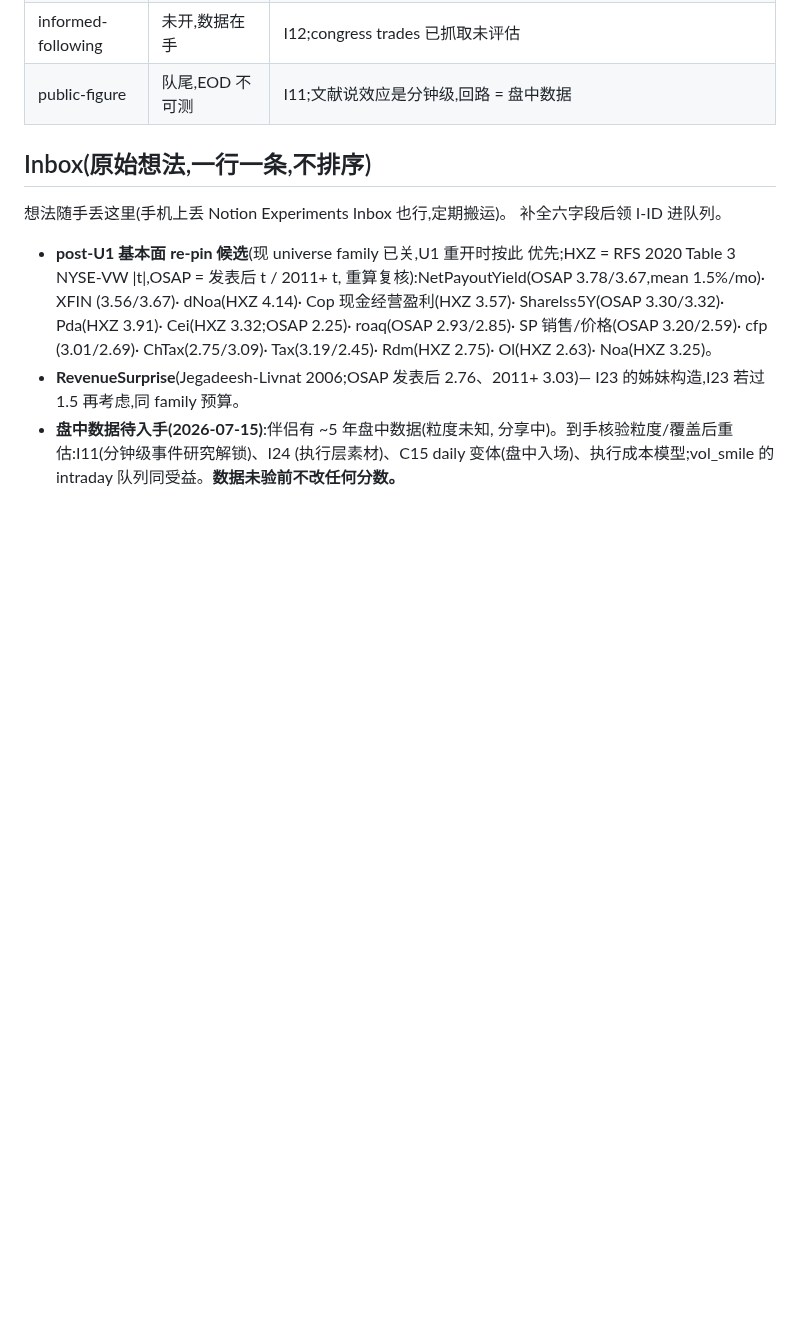
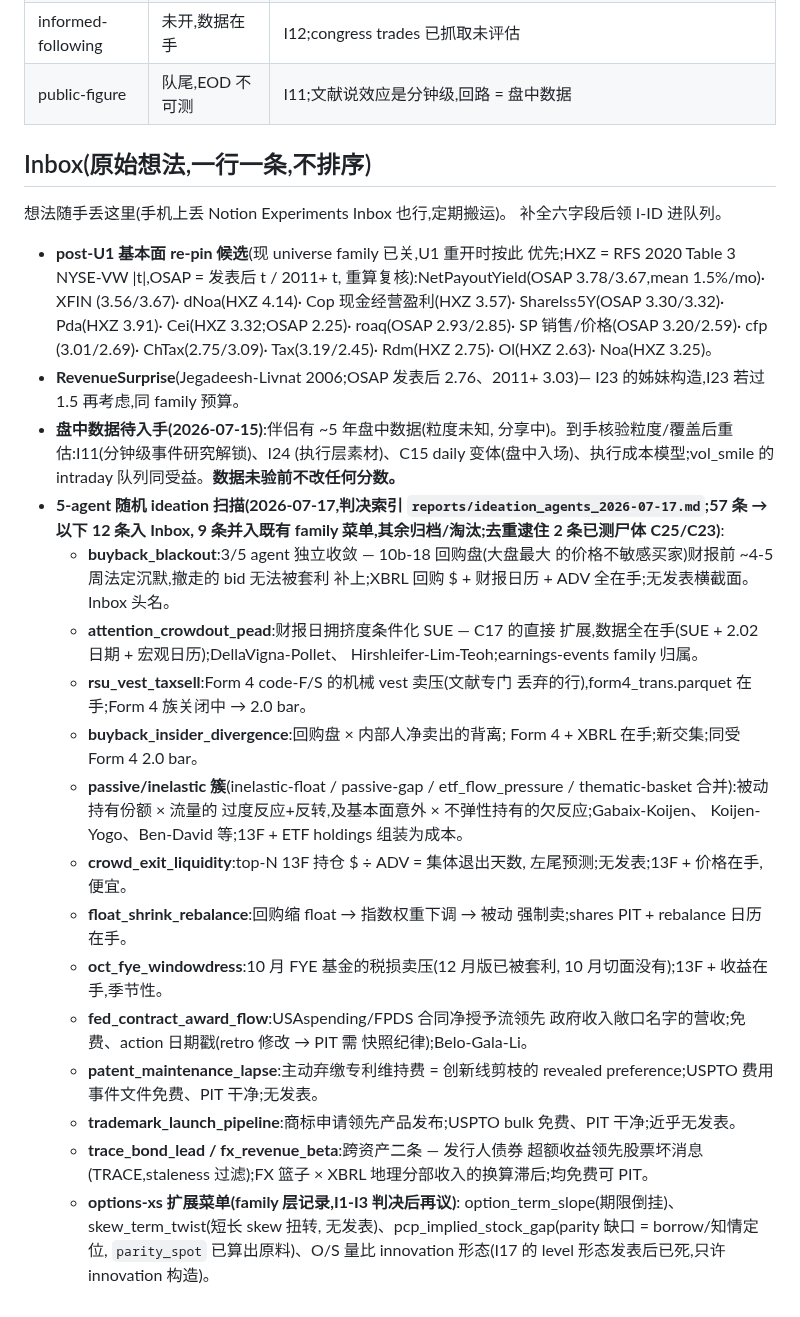
Before and after one commit to lexilei/alpha-graph, a Markdown page: IDEAS.md, the part around the change. Drawn GitHub-style; blank space fills up the shorter version.

```diff
--- a/IDEAS.md
+++ b/IDEAS.md
@@ -130,3 +130,42 @@ FACTORS.md 管"测一个想法",这里管"选择测什么"。想法先登记、
   分享中)。到手核验粒度/覆盖后重估:I11(分钟级事件研究解锁)、I24
   (执行层素材)、C15 daily 变体(盘中入场)、执行成本模型;vol_smile
   的 intraday 队列同受益。**数据未验前不改任何分数。**
+- **5-agent 随机 ideation 扫描(2026-07-17,判决索引
+  `reports/ideation_agents_2026-07-17.md`;57 条 → 以下 12 条入 Inbox,
+  9 条并入既有 family 菜单,其余归档/淘汰;去重逮住 2 条已测尸体
+  C25/C23)**:
+  - **buyback_blackout**:3/5 agent 独立收敛 — 10b-18 回购盘(大盘最大
+    的价格不敏感买家)财报前 ~4-5 周法定沉默,撤走的 bid 无法被套利
+    补上;XBRL 回购 $ + 财报日历 + ADV 全在手;无发表横截面。Inbox 头名。
+  - **attention_crowdout_pead**:财报日拥挤度条件化 SUE — C17 的直接
+    扩展,数据全在手(SUE + 2.02 日期 + 宏观日历);DellaVigna-Pollet、
+    Hirshleifer-Lim-Teoh;earnings-events family 归属。
+  - **rsu_vest_taxsell**:Form 4 code-F/S 的机械 vest 卖压(文献专门
+    丢弃的行),form4_trans.parquet 在手;Form 4 族关闭中 → 2.0 bar。
+  - **buyback_insider_divergence**:回购盘 × 内部人净卖出的背离;
+    Form 4 + XBRL 在手;新交集;同受 Form 4 2.0 bar。
+  - **passive/inelastic 簇**(inelastic-float / passive-gap /
+    etf_flow_pressure / thematic-basket 合并):被动持有份额 × 流量的
+    过度反应+反转,及基本面意外 × 不弹性持有的欠反应;Gabaix-Koijen、
+    Koijen-Yogo、Ben-David 等;13F + ETF holdings 组装为成本。
+  - **crowd_exit_liquidity**:top-N 13F 持仓 $ ÷ ADV = 集体退出天数,
+    左尾预测;无发表;13F + 价格在手,便宜。
+  - **float_shrink_rebalance**:回购缩 float → 指数权重下调 → 被动
+    强制卖;shares PIT + rebalance 日历在手。
+  - **oct_fye_windowdress**:10 月 FYE 基金的税损卖压(12 月版已被套利,
+    10 月切面没有);13F + 收益在手,季节性。
+  - **fed_contract_award_flow**:USAspending/FPDS 合同净授予流领先
+    政府收入敞口名字的营收;免费、action 日期戳(retro 修改 → PIT 需
+    快照纪律);Belo-Gala-Li。
+  - **patent_maintenance_lapse**:主动弃缴专利维持费 = 创新线剪枝的
+    revealed preference;USPTO 费用事件文件免费、PIT 干净;无发表。
+  - **trademark_launch_pipeline**:商标申请领先产品发布;USPTO bulk
+    免费、PIT 干净;近乎无发表。
+  - **trace_bond_lead / fx_revenue_beta**:跨资产二条 — 发行人债券
+    超额收益领先股票坏消息(TRACE,staleness 过滤);FX 篮子 ×
+    XBRL 地理分部收入的换算滞后;均免费可 PIT。
+  - **options-xs 扩展菜单(family 层记录,I1-I3 判决后再议)**:
+    option_term_slope(期限倒挂)、skew_term_twist(短长 skew 扭转,
+    无发表)、pcp_implied_stock_gap(parity 缺口 = borrow/知情定位,
+    `parity_spot` 已算出原料)、O/S 量比 innovation 形态(I17 的
+    level 形态发表后已死,只许 innovation 构造)。
```
Also changed, not shown: reports/ideation_agents_2026-07-17.md (added, +112 -0 lines).
